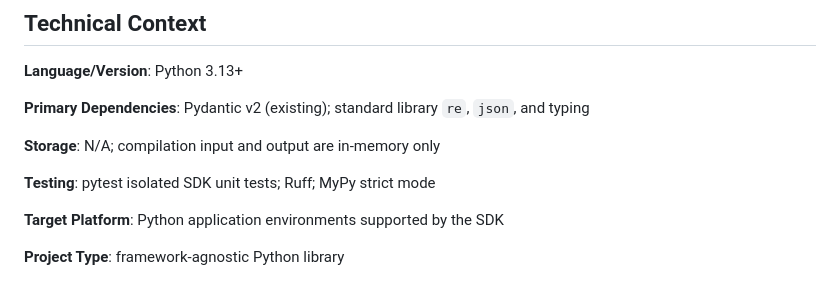
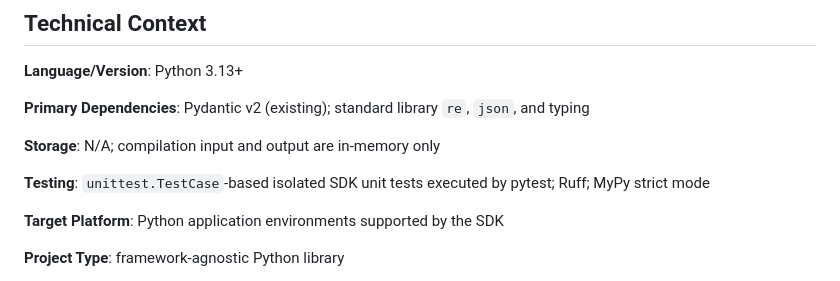
Before and after one commit to beyondVS/promptkit, a Markdown page: specs/011-sdk-compile-rendering/plan.md, the part around the change. GitHub-like rendering.

Commit message:
docs: refine SDK compile tasks

```diff
--- a/specs/011-sdk-compile-rendering/plan.md
+++ b/specs/011-sdk-compile-rendering/plan.md
@@ -21,7 +21,7 @@ template-engine dependency.
 
 **Storage**: N/A; compilation input and output are in-memory only
 
-**Testing**: pytest isolated SDK unit tests; Ruff; MyPy strict mode
+**Testing**: `unittest.TestCase`-based isolated SDK unit tests executed by pytest; Ruff; MyPy strict mode
 
 **Target Platform**: Python application environments supported by the SDK
 
```
Also changed, not shown: specs/011-sdk-compile-rendering/tasks.md (added, +165 -0 lines).
